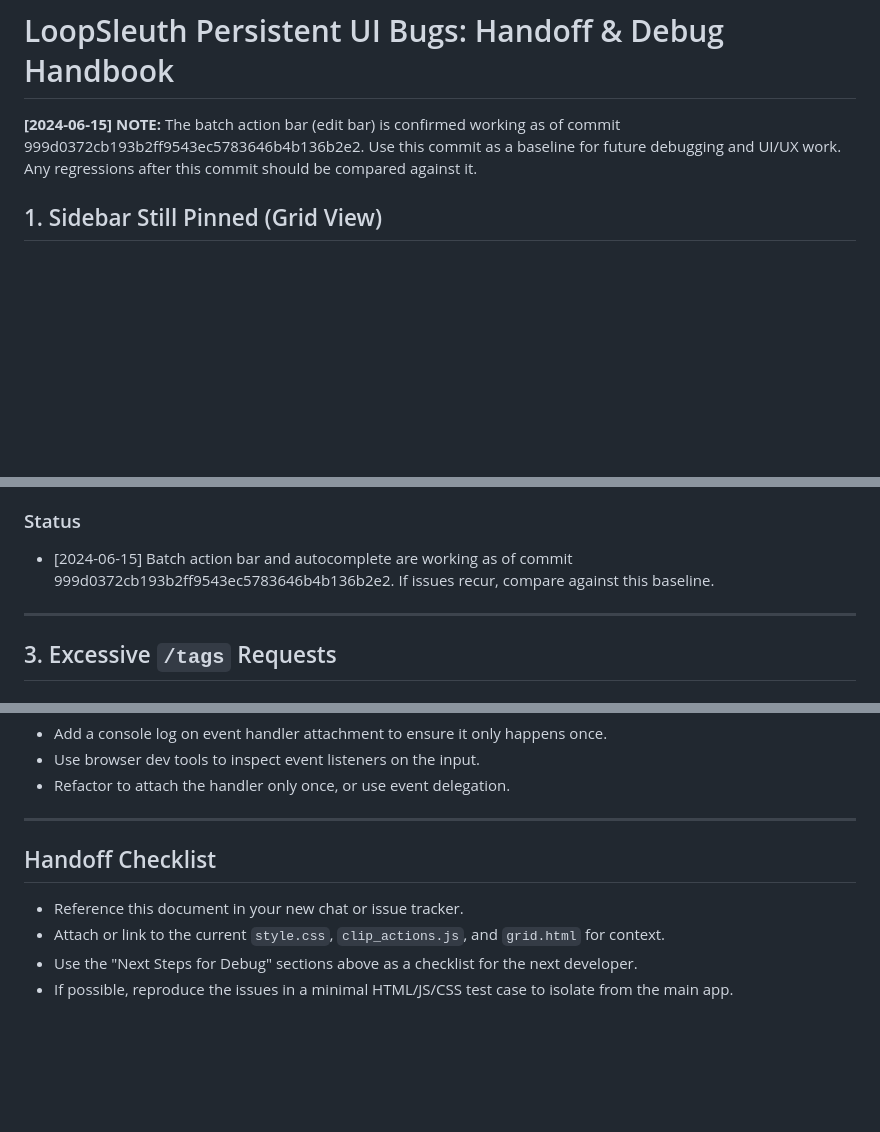
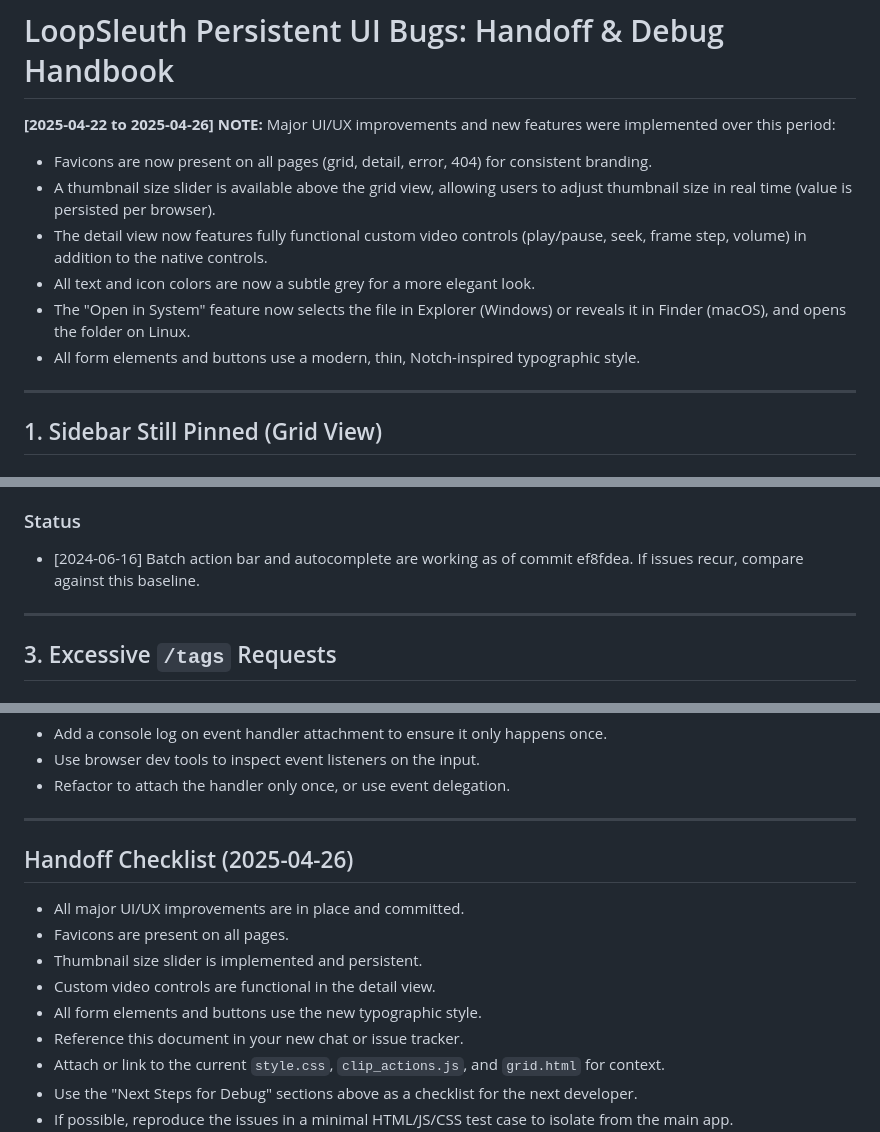
Before and after one commit to stimutak/loopsleuth, a Markdown page: BUG_HANDBOOK.md, 3 parts joined by grey strips. Rendered like a GitHub page; blank space fills up the shorter version.

```diff
--- a/BUG_HANDBOOK.md
+++ b/BUG_HANDBOOK.md
@@ -1,6 +1,14 @@
 # LoopSleuth Persistent UI Bugs: Handoff & Debug Handbook
 
-**[2024-06-15] NOTE:** The batch action bar (edit bar) is confirmed working as of commit 999d0372cb193b2ff9543ec5783646b4b136b2e2. Use this commit as a baseline for future debugging and UI/UX work. Any regressions after this commit should be compared against it.
+**[2025-04-22 to 2025-04-26] NOTE:** Major UI/UX improvements and new features were implemented over this period:
+- Favicons are now present on all pages (grid, detail, error, 404) for consistent branding.
+- A thumbnail size slider is available above the grid view, allowing users to adjust thumbnail size in real time (value is persisted per browser).
+- The detail view now features fully functional custom video controls (play/pause, seek, frame step, volume) in addition to the native controls.
+- All text and icon colors are now a subtle grey for a more elegant look.
+- The "Open in System" feature now selects the file in Explorer (Windows) or reveals it in Finder (macOS), and opens the folder on Linux.
+- All form elements and buttons use a modern, thin, Notch-inspired typographic style.
+
+---
 
 ## 1. Sidebar Still Pinned (Grid View)
 
@@ -53,7 +61,7 @@
 - Test with a minimal HTML/JS page to isolate the issue outside of the main app.
 
 ### Status
-- [2024-06-15] Batch action bar and autocomplete are working as of commit 999d0372cb193b2ff9543ec5783646b4b136b2e2. If issues recur, compare against this baseline.
+- [2024-06-16] Batch action bar and autocomplete are working as of commit ef8fdea. If issues recur, compare against this baseline.
 
 ---
 
@@ -78,7 +86,12 @@
 
 ---
 
-## Handoff Checklist
+## Handoff Checklist (2025-04-26)
+- All major UI/UX improvements are in place and committed.
+- Favicons are present on all pages.
+- Thumbnail size slider is implemented and persistent.
+- Custom video controls are functional in the detail view.
+- All form elements and buttons use the new typographic style.
 - Reference this document in your new chat or issue tracker.
 - Attach or link to the current `style.css`, `clip_actions.js`, and `grid.html` for context.
 - Use the "Next Steps for Debug" sections above as a checklist for the next developer.
```
Also changed, not shown: other parts of BUG_HANDBOOK.md (+1 -1 lines), CHANGELOG.md (added, +73 -0 lines), README.md (+9 -3 lines).
